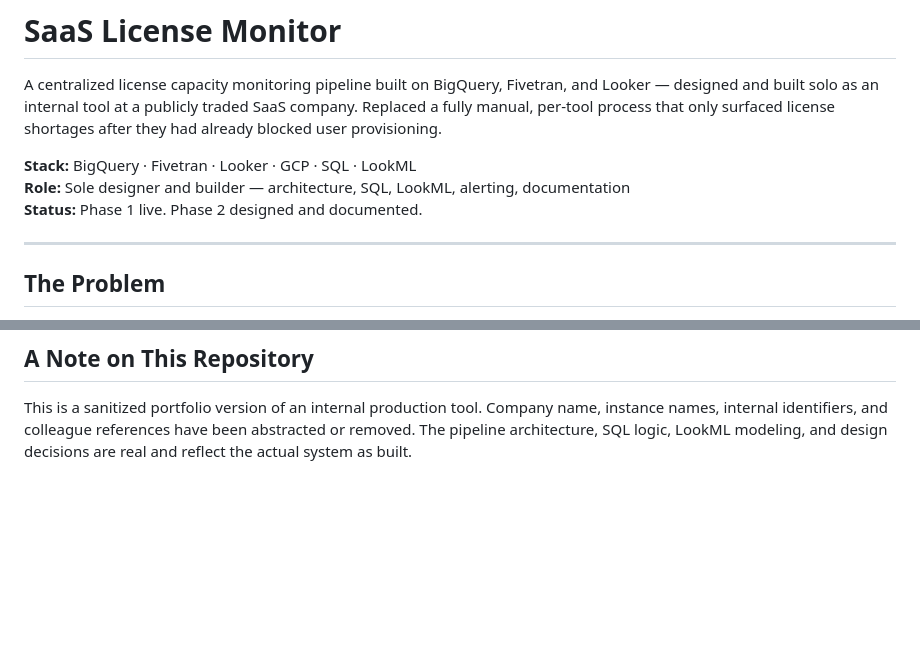
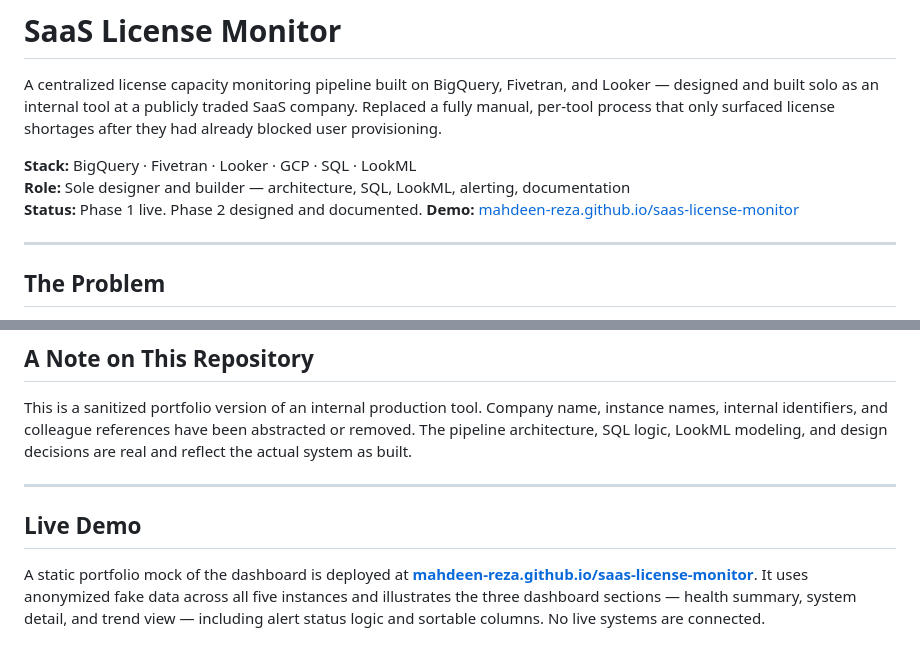
Before and after one commit to mahdeen-reza/saas-license-monitor, a Markdown page: README.md, 2 parts joined by grey strips. Rendered like a GitHub page; blank space fills up the shorter version.

```diff
--- a/README.md
+++ b/README.md
@@ -5,6 +5,7 @@ A centralized license capacity monitoring pipeline built on BigQuery, Fivetran,
 **Stack:** BigQuery · Fivetran · Looker · GCP · SQL · LookML
 **Role:** Sole designer and builder — architecture, SQL, LookML, alerting, documentation
 **Status:** Phase 1 live. Phase 2 designed and documented.
+**Demo:** [mahdeen-reza.github.io/saas-license-monitor](https://mahdeen-reza.github.io/saas-license-monitor/)
 
 ---
 
@@ -142,3 +143,9 @@ saas-license-monitor/
 ## A Note on This Repository
 
 This is a sanitized portfolio version of an internal production tool. Company name, instance names, internal identifiers, and colleague references have been abstracted or removed. The pipeline architecture, SQL logic, LookML modeling, and design decisions are real and reflect the actual system as built.
+
+---
+
+## Live Demo
+
+A static portfolio mock of the dashboard is deployed at **[mahdeen-reza.github.io/saas-license-monitor](https://mahdeen-reza.github.io/saas-license-monitor/)**. It uses anonymized fake data across all five instances and illustrates the three dashboard sections — health summary, system detail, and trend view — including alert status logic and sortable columns. No live systems are connected.
```
